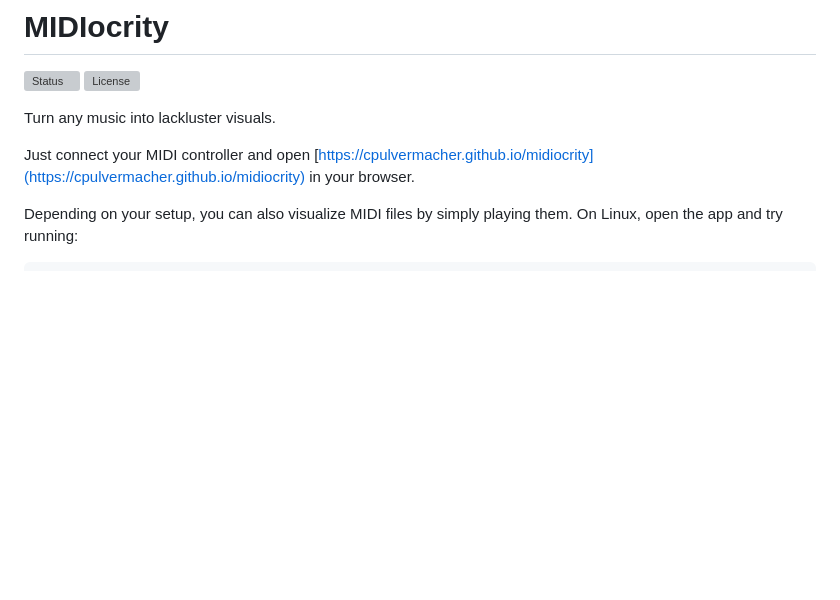
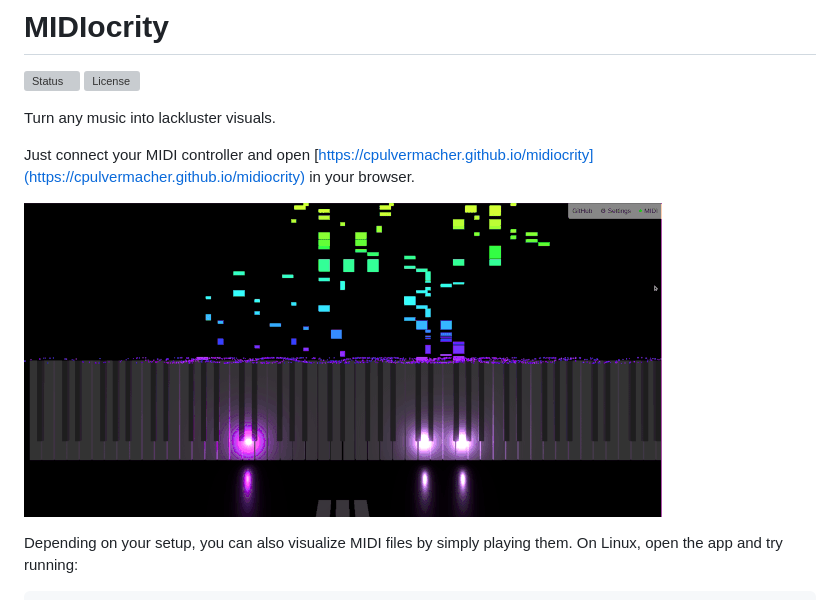
Before and after one commit to cpulvermacher/midiocrity, a Markdown page: Readme.md, the part around the change. GitHub-like rendering; pictures changed too: demo.gif (added); blank space fills up the shorter version; grey boxes are pictures that could not be loaded.

Commit message:
add demo gif

```diff
--- a/Readme.md
+++ b/Readme.md
@@ -8,6 +8,8 @@ Turn any music into lackluster visuals.
 Just connect your MIDI controller and open
 [https://cpulvermacher.github.io/midiocrity](https://cpulvermacher.github.io/midiocrity)
 in your browser.
+
+![Demo](./demo.gif)
 
 
 Depending on your setup, you can also visualize MIDI files by simply playing them. On Linux, open the app and try running:
```
